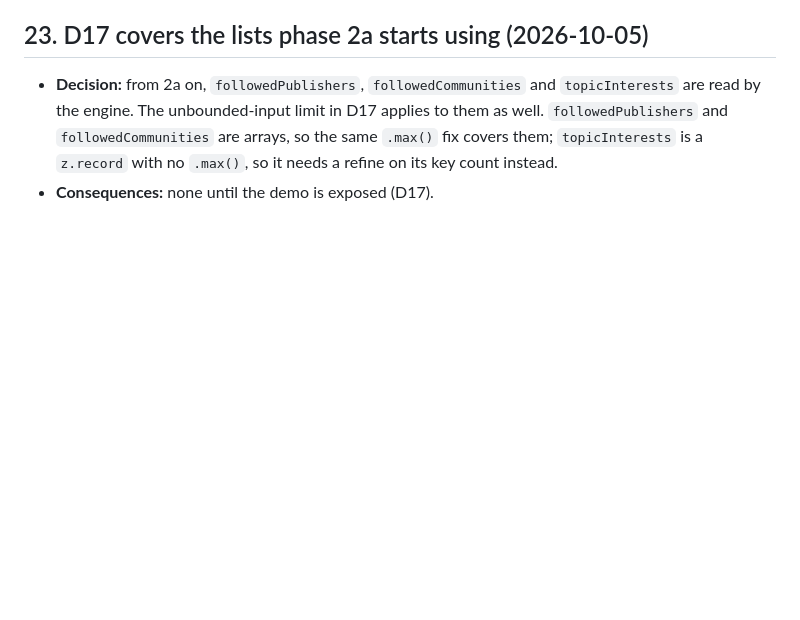
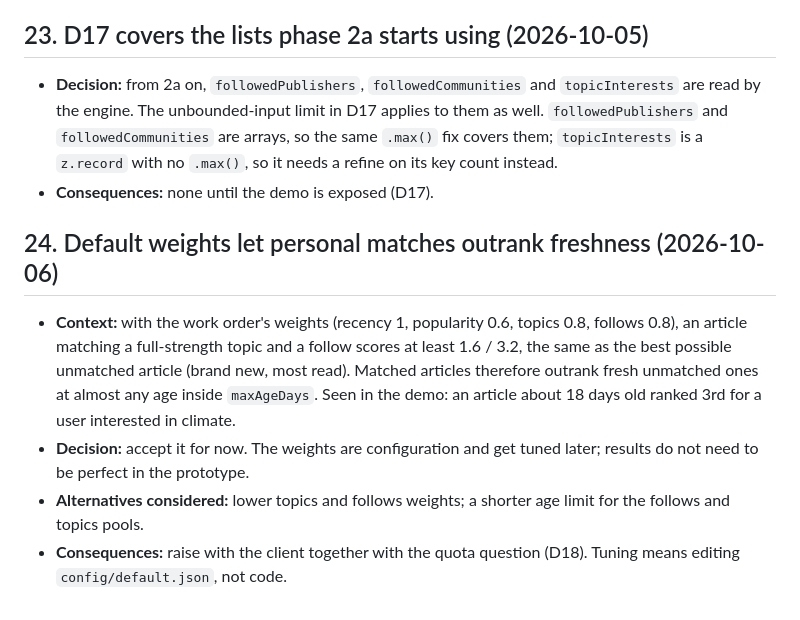
Before and after one commit to ggrl/article-recommender, a Markdown page: DECISIONS.md, the part around the change. GitHub-like rendering; blank space fills up the shorter version.

Commit message:
Record that personal matches may outrank freshness
Co-Authored-By: Claude Opus 5.5 (1M context) <noreply@anthropic.com>

```diff
--- a/DECISIONS.md
+++ b/DECISIONS.md
@@ -239,3 +239,18 @@ old ruling silently.
   same `.max()` fix covers them; `topicInterests` is a `z.record` with no `.max()`,
   so it needs a refine on its key count instead.
 - **Consequences:** none until the demo is exposed (D17).
+
+## 24. Default weights let personal matches outrank freshness (2026-10-06)
+
+- **Context:** with the work order's weights (recency 1, popularity 0.6, topics 0.8,
+  follows 0.8), an article matching a full-strength topic and a follow scores at
+  least 1.6 / 3.2, the same as the best possible unmatched article (brand new, most
+  read). Matched articles therefore outrank fresh unmatched ones at almost any age
+  inside `maxAgeDays`. Seen in the demo: an article about 18 days old ranked 3rd for
+  a user interested in climate.
+- **Decision:** accept it for now. The weights are configuration and get tuned
+  later; results do not need to be perfect in the prototype.
+- **Alternatives considered:** lower topics and follows weights; a shorter age limit
+  for the follows and topics pools.
+- **Consequences:** raise with the client together with the quota question (D18).
+  Tuning means editing `config/default.json`, not code.
```
